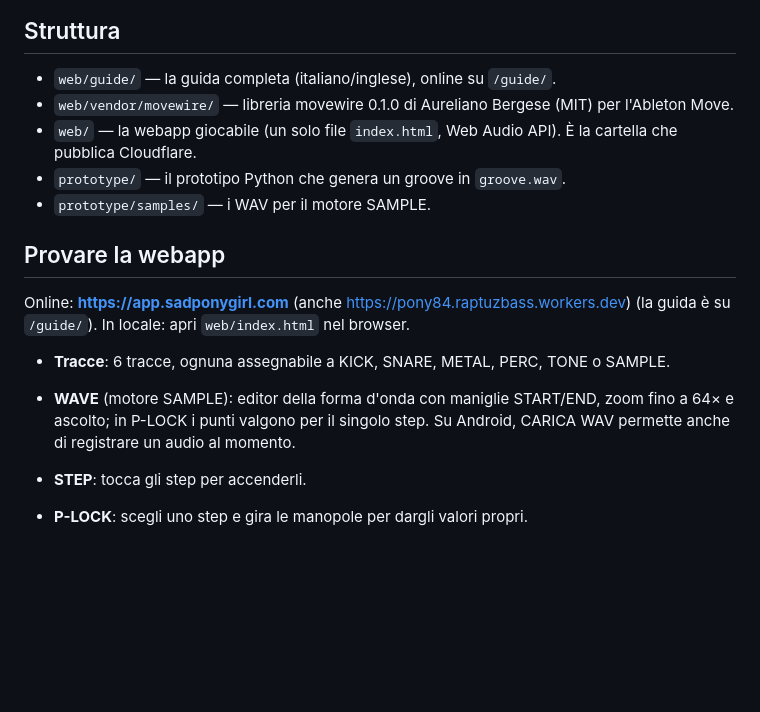
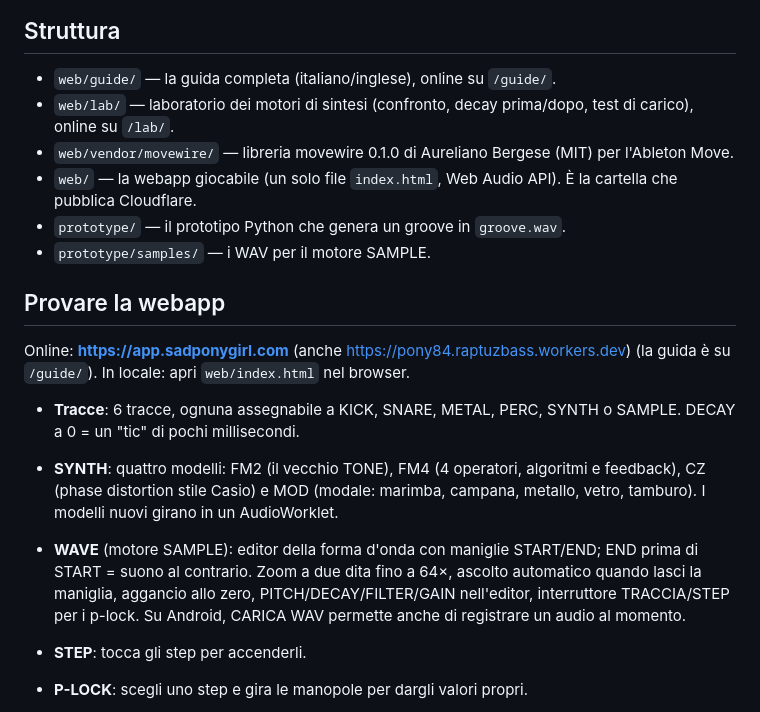
Before and after one commit to puck1e/pony84, a Markdown page: README.md, the part around the change. Drawn GitHub-style; blank space fills up the shorter version.

```diff
--- a/README.md
+++ b/README.md
@@ -6,6 +6,7 @@ Motori FM e sample → sequencer a 16 step → scatter, delay, riverbero e mixer
 ## Struttura
 
 - `web/guide/` — la guida completa (italiano/inglese), online su `/guide/`.
+- `web/lab/` — laboratorio dei motori di sintesi (confronto, decay prima/dopo, test di carico), online su `/lab/`.
 - `web/vendor/movewire/` — libreria movewire 0.1.0 di Aureliano Bergese (MIT) per l'Ableton Move.
 - `web/` — la webapp giocabile (un solo file `index.html`, Web Audio API). È la cartella che pubblica Cloudflare.
 - `prototype/` — il prototipo Python che genera un groove in `groove.wav`.
@@ -15,8 +16,9 @@ Motori FM e sample → sequencer a 16 step → scatter, delay, riverbero e mixer
 
 Online: **https://app.sadponygirl.com** (anche https://pony84.raptuzbass.workers.dev) (la guida è su `/guide/`). In locale: apri `web/index.html` nel browser.
 
-- **Tracce**: 6 tracce, ognuna assegnabile a KICK, SNARE, METAL, PERC, TONE o SAMPLE.
-- **WAVE** (motore SAMPLE): editor della forma d'onda con maniglie START/END, zoom fino a 64× e ascolto; in P-LOCK i punti valgono per il singolo step. Su Android, CARICA WAV permette anche di registrare un audio al momento.
+- **Tracce**: 6 tracce, ognuna assegnabile a KICK, SNARE, METAL, PERC, SYNTH o SAMPLE. DECAY a 0 = un "tic" di pochi millisecondi.
+- **SYNTH**: quattro modelli: FM2 (il vecchio TONE), FM4 (4 operatori, algoritmi e feedback), CZ (phase distortion stile Casio) e MOD (modale: marimba, campana, metallo, vetro, tamburo). I modelli nuovi girano in un AudioWorklet.
+- **WAVE** (motore SAMPLE): editor della forma d'onda con maniglie START/END; END prima di START = suono al contrario. Zoom a due dita fino a 64×, ascolto automatico quando lasci la maniglia, aggancio allo zero, PITCH/DECAY/FILTER/GAIN nell'editor, interruttore TRACCIA/STEP per i p-lock. Su Android, CARICA WAV permette anche di registrare un audio al momento.
 - **STEP**: tocca gli step per accenderli.
 - **P-LOCK**: scegli uno step e gira le manopole per dargli valori propri.
 - **PROB**: tocca uno step acceso per cambiare quando suona: sempre → 75% → 50% → 25% → 1:2 → 2:2 → 1:4 → 4:4 (1:2 = prima battuta ogni due, 4:4 = quarta battuta ogni quattro).
```
